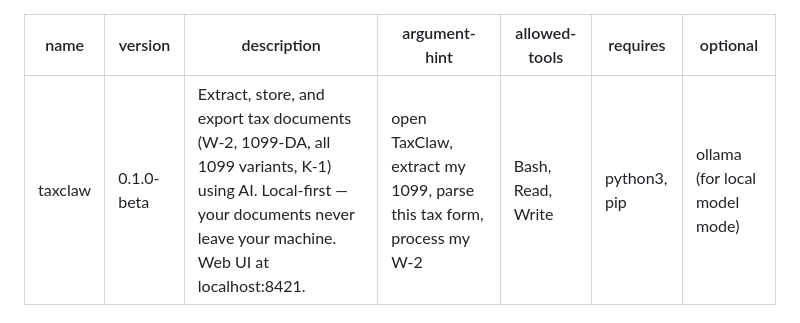
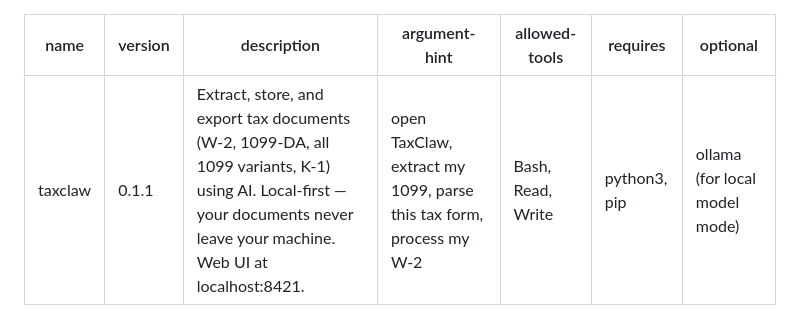
Before and after one commit to DougButdorf/TaxClaw, a Markdown page: SKILL.md, the part around the change. Rendered like a GitHub page.

Commit message:
chore: bump version to 0.1.1

```diff
--- a/SKILL.md
+++ b/SKILL.md
@@ -1,6 +1,6 @@
 ---
 name: taxclaw
-version: "0.1.0-beta"
+version: "0.1.1"
 description: "Extract, store, and export tax documents (W-2, 1099-DA, all 1099 variants, K-1) using AI. Local-first — your documents never leave your machine. Web UI at localhost:8421."
 argument-hint: "open TaxClaw, extract my 1099, parse this tax form, process my W-2"
 allowed-tools: Bash, Read, Write
```
